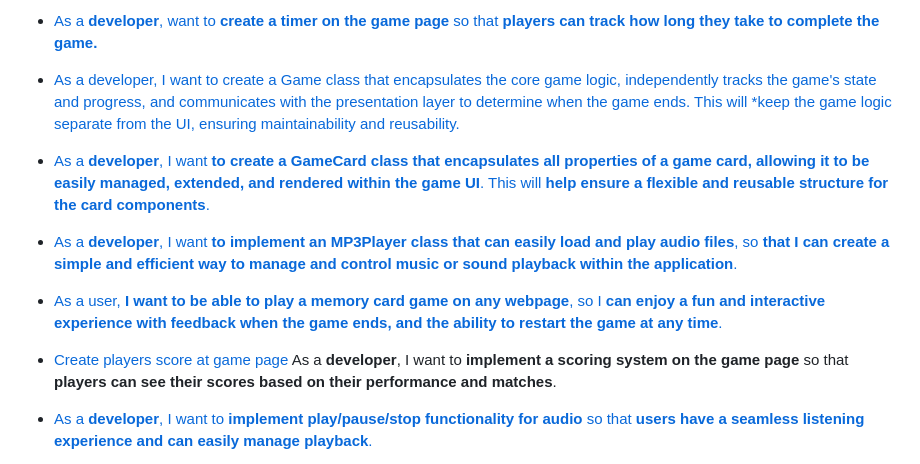
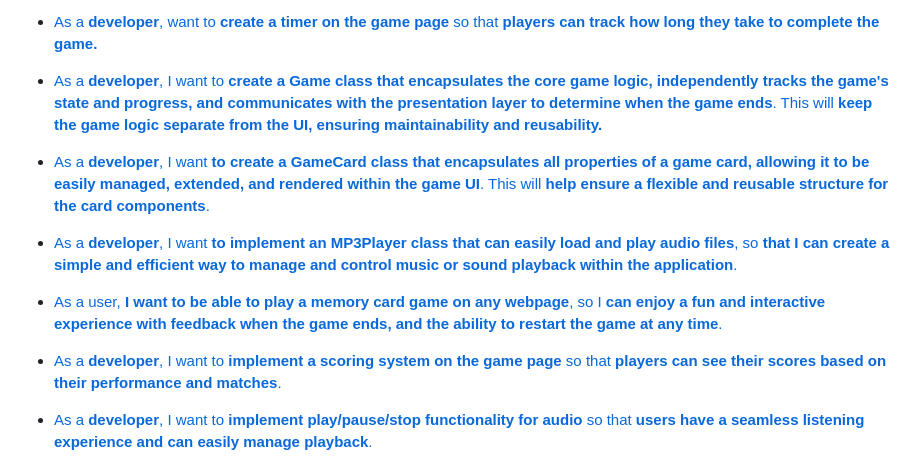
Before and after one commit to music-non-stop/music_non_stop, a Markdown page: README.md, the part around the change. GitHub-like rendering; folded sections open.

Commit message:
Update README.md
Fix broken link in List of US

```diff
--- a/README.md
+++ b/README.md
@@ -158,7 +158,7 @@ _<span style="color: blue;">[Back to Content](#table-of-contents)</span>_
 
 - [As a **developer**,  want to **create a timer on the game page** so that **players can track how long they take to complete the game.**](https://github.com/music-non-stop/music_non_stop/issues/56)
 
-- [As a developer, I want to create a Game class that encapsulates the core game logic, independently tracks the game's state and progress, and communicates with the presentation layer to determine when the game ends. This will *keep the game logic separate from the UI, ensuring maintainability and reusability.](https://github.com/music-non-stop/music_non_stop/issues/59)
+- [As a **developer**, I want to **create a Game class that encapsulates the core game logic, independently tracks the game's state and progress, and communicates with the presentation layer to determine when the game ends**. This will **keep the game logic separate from the UI, ensuring maintainability and reusability.**](https://github.com/music-non-stop/music_non_stop/issues/59)
 
 - [As a **developer**, I want **to create a GameCard class that encapsulates all properties of a game card, allowing it to be easily managed, extended, and rendered within the game UI**. This will **help ensure a flexible and reusable structure for the card components**.](https://github.com/music-non-stop/music_non_stop/issues/60)
 
@@ -166,8 +166,7 @@ _<span style="color: blue;">[Back to Content](#table-of-contents)</span>_
 
 - [As a user, **I want to be able to play a memory card game on any webpage**, so I **can enjoy a fun and interactive experience with feedback when the game ends, and the ability to restart the game at any time**.](https://github.com/music-non-stop/music_non_stop/issues/63)
 
-- [Create players score at game page](https://github.com/music-non-stop/music_non_stop/issues/66)
-As  a **developer**, I want to **implement a scoring system on the game page** so that **players can see their scores based on their performance and matches**.
+- [As  a **developer**, I want to **implement a scoring system on the game page** so that **players can see their scores based on their performance and matches**.](https://github.com/music-non-stop/music_non_stop/issues/66)
 
 - [As a **developer**, I want to **implement play/pause/stop functionality for audio** so that **users have a seamless listening experience and can easily manage playback**.](https://github.com/music-non-stop/music_non_stop/issues/74)
 
```
